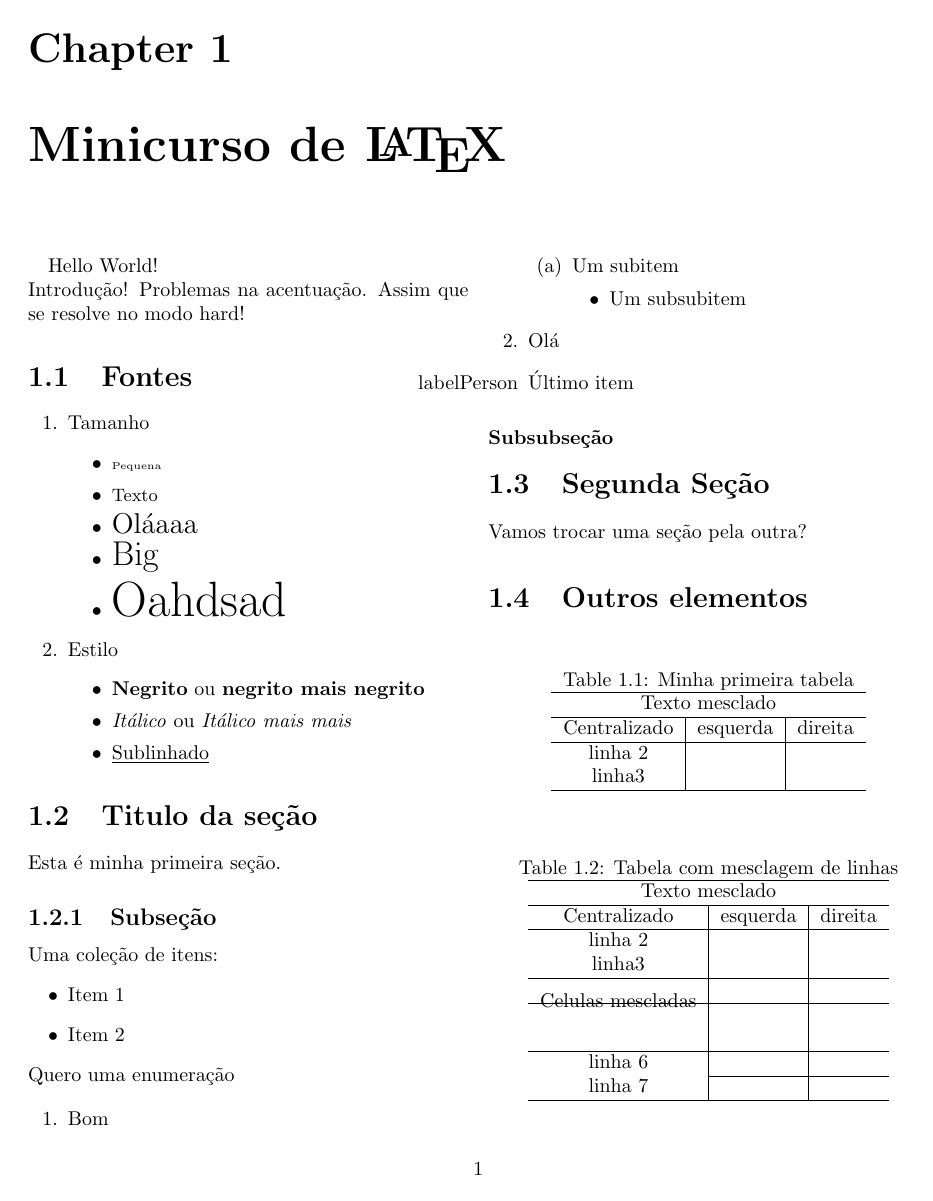
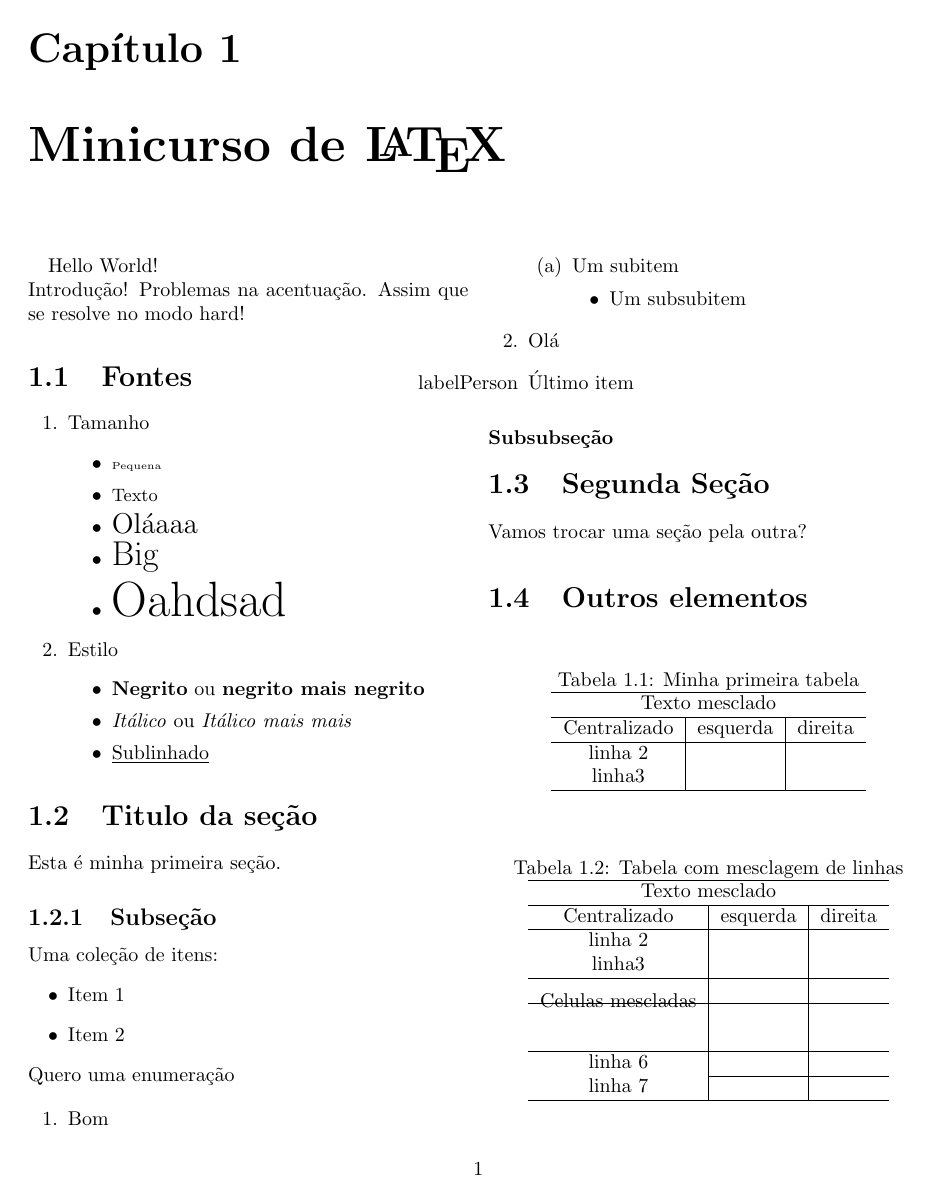
Before and after one commit to Elyabe/Minicurso_LaTeX_Encomp, a LaTeX book (doc_article.tex): page 1 of 2. Compiled offline with pdfLaTeX.

Commit message:
Inclusão do pacote de tradução.

```diff
--- a/doc_article.tex
+++ b/doc_article.tex
@@ -5,6 +5,8 @@
 	\usepackage{multirow} %Mesclagem vertical de linhas
 	\usepackage{graphicx} %Inserção de figuras
 	\usepackage{subfigure}
+	\usepackage[portuguese]{babel} %Tradução dos labels
+
 \begin{document}
 %CORPO DO DOCUMENTO
 
```
Also changed, not shown: doc_article.pdf, 3 other files.
